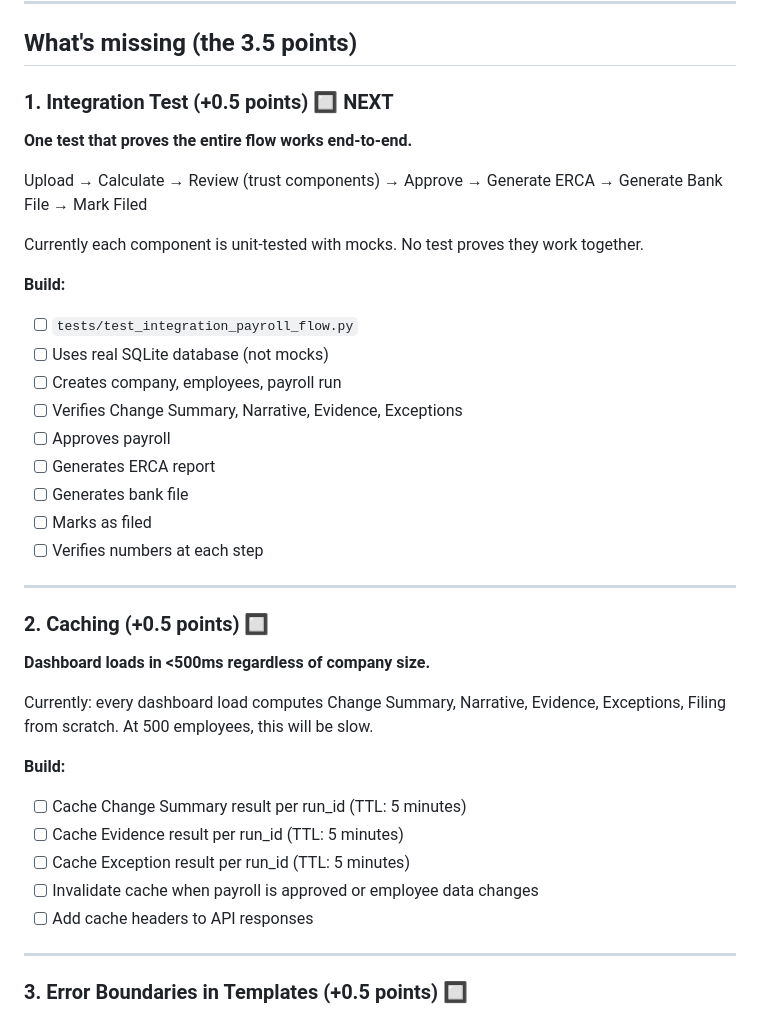
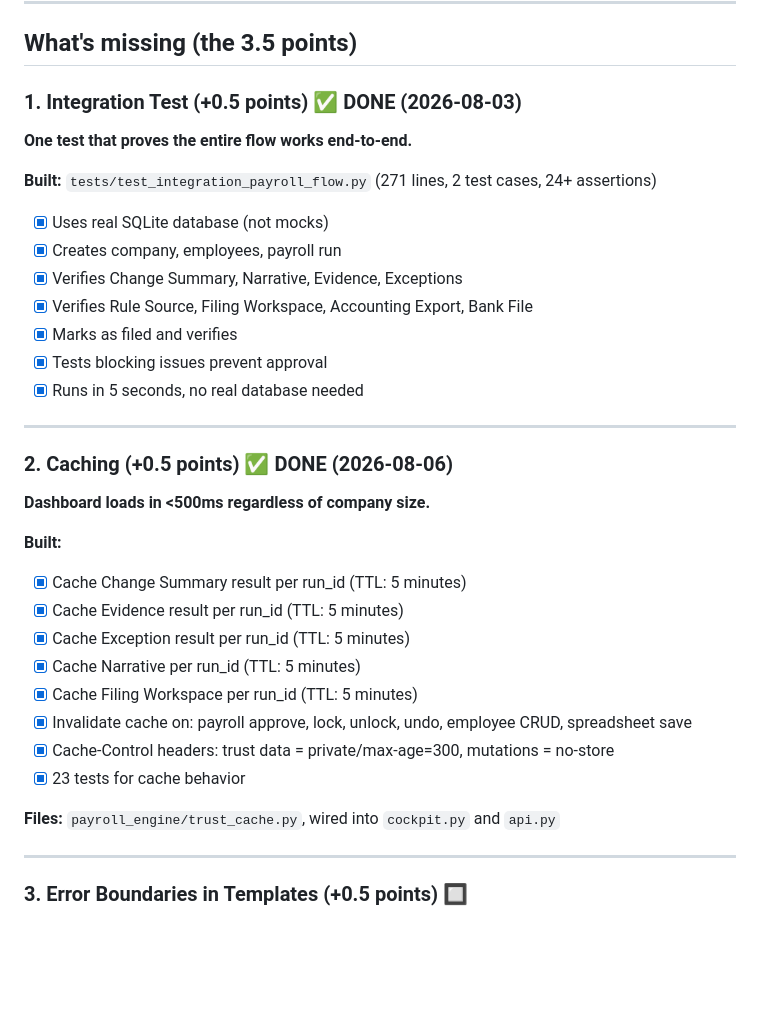
Before and after one commit to vouge2017/ethiopian_payroll_engine, a Markdown page: TODO.md, the part around the change. Drawn GitHub-style; blank space fills up the shorter version.

Commit message:
docs: mark integration test and caching as done in TODO.md

```diff
--- a/TODO.md
+++ b/TODO.md
@@ -8,39 +8,36 @@
 
 ## What's missing (the 3.5 points)
 
-### 1. Integration Test (+0.5 points) 🔲 NEXT
+### 1. Integration Test (+0.5 points) ✅ DONE (2026-08-03)
 
 **One test that proves the entire flow works end-to-end.**
 
-Upload → Calculate → Review (trust components) → Approve → Generate ERCA → Generate Bank File → Mark Filed
-
-Currently each component is unit-tested with mocks. No test proves they work together.
-
-**Build:**
-- [ ] `tests/test_integration_payroll_flow.py`
-- [ ] Uses real SQLite database (not mocks)
-- [ ] Creates company, employees, payroll run
-- [ ] Verifies Change Summary, Narrative, Evidence, Exceptions
-- [ ] Approves payroll
-- [ ] Generates ERCA report
-- [ ] Generates bank file
-- [ ] Marks as filed
-- [ ] Verifies numbers at each step
+**Built:** `tests/test_integration_payroll_flow.py` (271 lines, 2 test cases, 24+ assertions)
+- [x] Uses real SQLite database (not mocks)
+- [x] Creates company, employees, payroll run
+- [x] Verifies Change Summary, Narrative, Evidence, Exceptions
+- [x] Verifies Rule Source, Filing Workspace, Accounting Export, Bank File
+- [x] Marks as filed and verifies
+- [x] Tests blocking issues prevent approval
+- [x] Runs in 5 seconds, no real database needed
 
 ---
 
-### 2. Caching (+0.5 points) 🔲
+### 2. Caching (+0.5 points) ✅ DONE (2026-08-06)
 
 **Dashboard loads in <500ms regardless of company size.**
 
-Currently: every dashboard load computes Change Summary, Narrative, Evidence, Exceptions, Filing from scratch. At 500 employees, this will be slow.
+**Built:**
+- [x] Cache Change Summary result per run_id (TTL: 5 minutes)
+- [x] Cache Evidence result per run_id (TTL: 5 minutes)
+- [x] Cache Exception result per run_id (TTL: 5 minutes)
+- [x] Cache Narrative per run_id (TTL: 5 minutes)
+- [x] Cache Filing Workspace per run_id (TTL: 5 minutes)
+- [x] Invalidate cache on: payroll approve, lock, unlock, undo, employee CRUD, spreadsheet save
+- [x] Cache-Control headers: trust data = private/max-age=300, mutations = no-store
+- [x] 23 tests for cache behavior
 
-**Build:**
-- [ ] Cache Change Summary result per run_id (TTL: 5 minutes)
-- [ ] Cache Evidence result per run_id (TTL: 5 minutes)
-- [ ] Cache Exception result per run_id (TTL: 5 minutes)
-- [ ] Invalidate cache when payroll is approved or employee data changes
-- [ ] Add cache headers to API responses
+**Files:** `payroll_engine/trust_cache.py`, wired into `cockpit.py` and `api.py`
 
 ---
 
```
